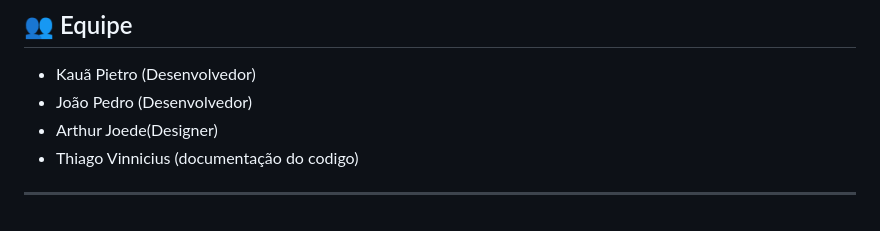
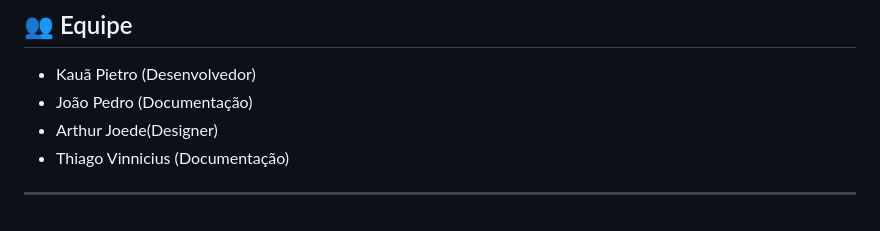
Before and after one commit to Kauapietro031nl/TCC-senai, a Markdown page: README.md, the part around the change. Drawn GitHub-style.

Commit message:
Update README.md
Atualização do Read-me

```diff
--- a/README.md
+++ b/README.md
@@ -148,8 +148,8 @@ npm start
 ## 👥 Equipe
 
 * Kauã Pietro (Desenvolvedor)
-* João Pedro (Desenvolvedor)
+* João Pedro (Documentação)
 * Arthur Joede(Designer)
-* Thiago Vinnicius (documentação do codigo)
+* Thiago Vinnicius (Documentação)
 
 ---
```
